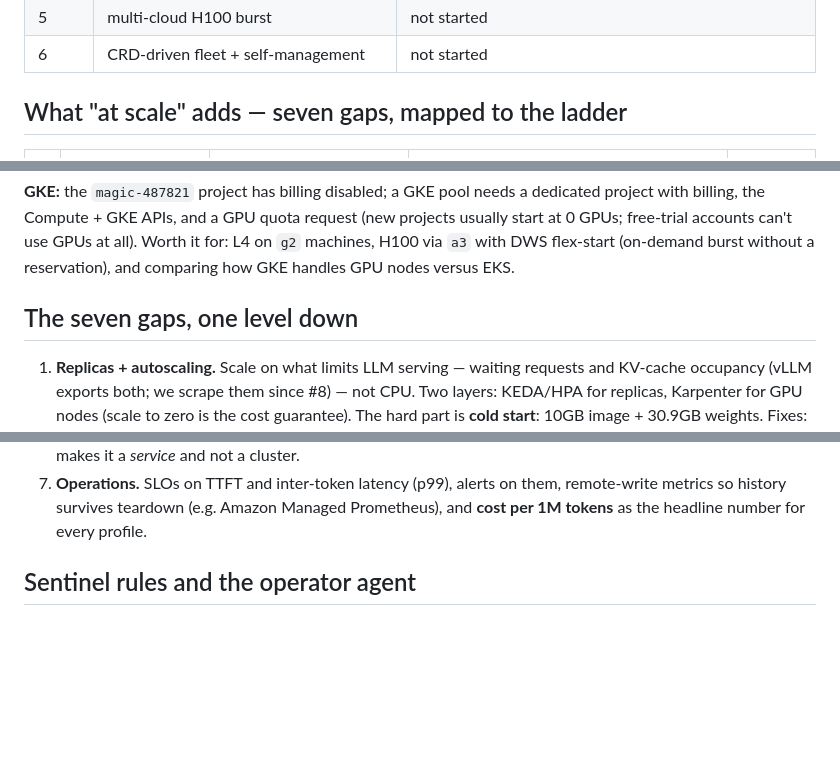
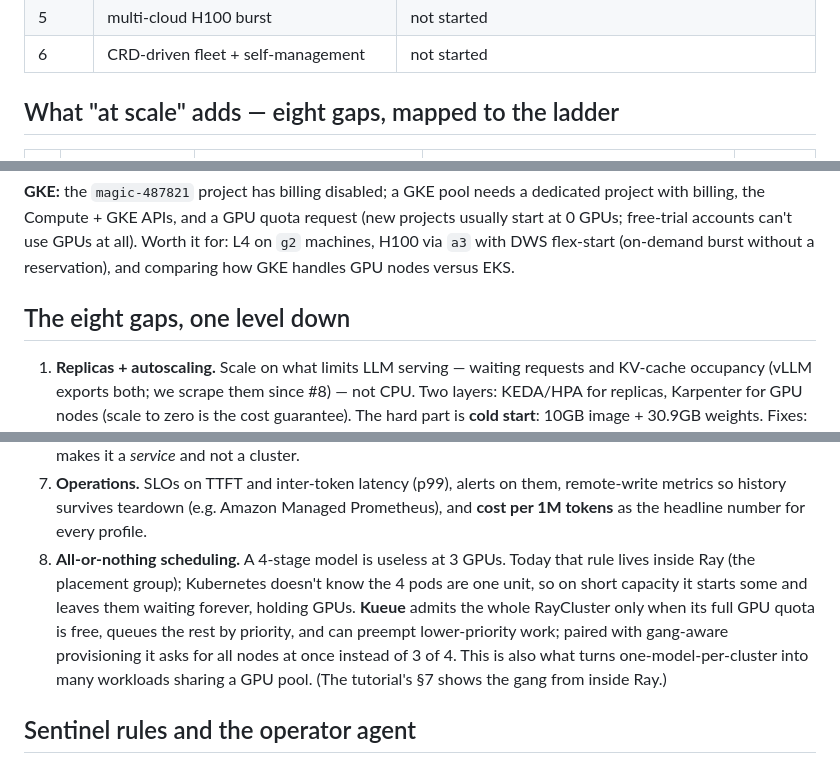
Before and after one commit to krmayankk/gpu-inference, a Markdown page: docs/north-star.md, 3 parts joined by grey strips. Drawn GitHub-style; blank space fills up the shorter version.

Commit message:
north-star: all-or-nothing scheduling (Kueue) as gap 8 and queue item 9

```diff
--- a/docs/north-star.md
+++ b/docs/north-star.md
@@ -58,7 +58,7 @@ platform's own tokens. Out of scope until L2 exists.
 | 5 | multi-cloud H100 burst | not started |
 | 6 | CRD-driven fleet + self-management | not started |
 
-## What "at scale" adds — seven gaps, mapped to the ladder
+## What "at scale" adds — eight gaps, mapped to the ladder
 
 | # | Gap | Today | At scale | Lands in |
 |---|---|---|---|---|
@@ -161,7 +163,7 @@ usually start at 0 GPUs; free-trial accounts can't use GPUs at all). Worth it fo
 on `g2` machines, H100 via `a3` with DWS flex-start (on-demand burst without a
 reservation), and comparing how GKE handles GPU nodes versus EKS.
 
-## The seven gaps, one level down
+## The eight gaps, one level down
 
 1. **Replicas + autoscaling.** Scale on what limits LLM serving — waiting requests and
    KV-cache occupancy (vLLM exports both; we scrape them since #8) — not CPU. Two layers:
@@ -187,6 +189,14 @@ reservation), and comparing how GKE handles GPU nodes versus EKS.
 7. **Operations.** SLOs on TTFT and inter-token latency (p99), alerts on them,
    remote-write metrics so history survives teardown (e.g. Amazon Managed Prometheus),
    and **cost per 1M tokens** as the headline number for every profile.
+8. **All-or-nothing scheduling.** A 4-stage model is useless at 3 GPUs. Today that rule
+   lives inside Ray (the placement group); Kubernetes doesn't know the 4 pods are one
+   unit, so on short capacity it starts some and leaves them waiting forever, holding
+   GPUs. **Kueue** admits the whole RayCluster only when its full GPU quota is free,
+   queues the rest by priority, and can preempt lower-priority work; paired with
+   gang-aware provisioning it asks for all nodes at once instead of 3 of 4. This is
+   also what turns one-model-per-cluster into many workloads sharing a GPU pool.
+   (The tutorial's §7 shows the gang from inside Ray.)
 
 ## Sentinel rules and the operator agent
 
```
Also changed, not shown: other parts of docs/north-star.md (+3 -1 lines).
